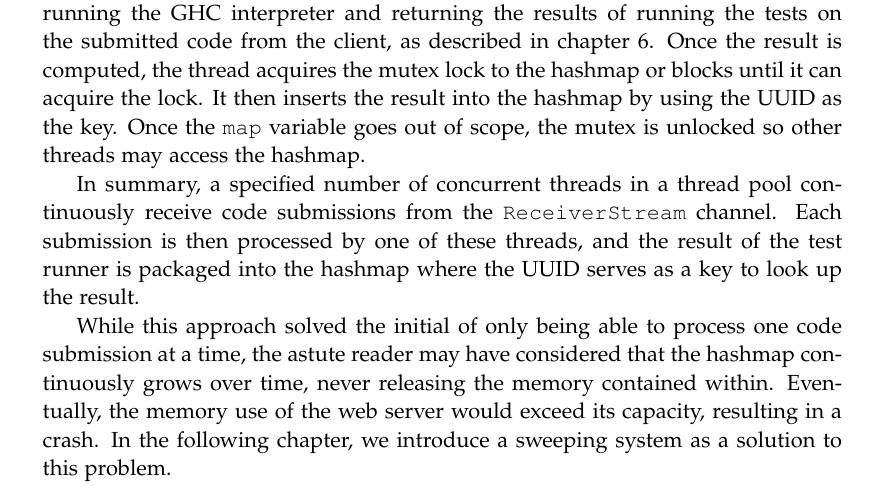
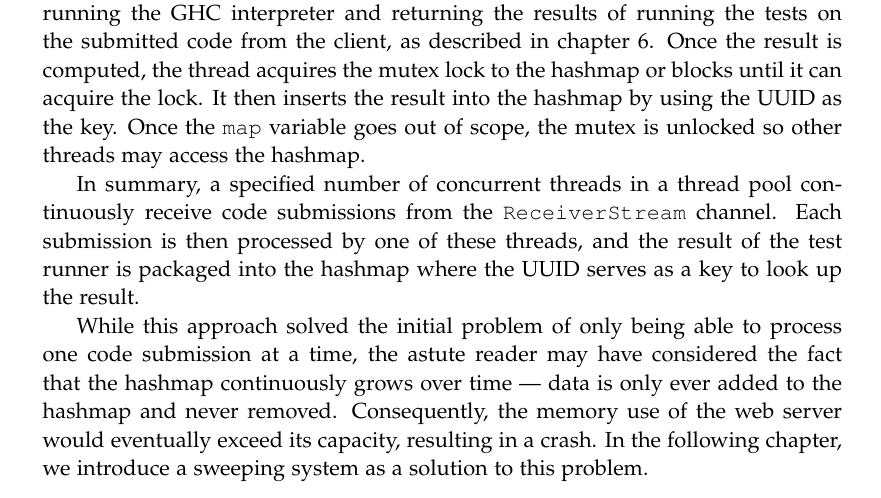
Before and after one commit to chhoumann/p7, a LaTeX thesis (report/master.tex, which reads report/sections/Chapter 07 - Queue System/Chapter 7.tex): part of page 35 of 45, cut so that both start at the same text. Compiled offline with pdfLaTeX.

Commit message:
Update Chapter 7.tex
Co-Authored-By: Ivikhostrup <56341364+Ivikhostrup@users.noreply.github.com>

```diff
--- a/report/sections/Chapter 07 - Queue System/Chapter 7.tex
+++ b/report/sections/Chapter 07 - Queue System/Chapter 7.tex
@@ -76,6 +76,6 @@ Once the \texttt{map} variable goes out of scope, the mutex is unlocked so other
 In summary, a specified number of concurrent threads in a thread pool continuously receive code submissions from the \texttt{ReceiverStream} channel.
 Each submission is then processed by one of these threads, and the result of the test runner is packaged into the hashmap where the UUID serves as a key to look up the result.
 
-While this approach solved the initial of only being able to process one code submission at a time, the astute reader may have considered that the hashmap continuously grows over time, never releasing the memory contained within.
-Eventually, the memory use of the web server would exceed its capacity, resulting in a crash.
+While this approach solved the initial problem of only being able to process one code submission at a time, the astute reader may have considered the fact that the hashmap continuously grows over time --- data is only ever added to the hashmap and never removed.
+Consequently, the memory use of the web server would eventually exceed its capacity, resulting in a crash.
 In the following chapter, we introduce a sweeping system as a solution to this problem.
```
